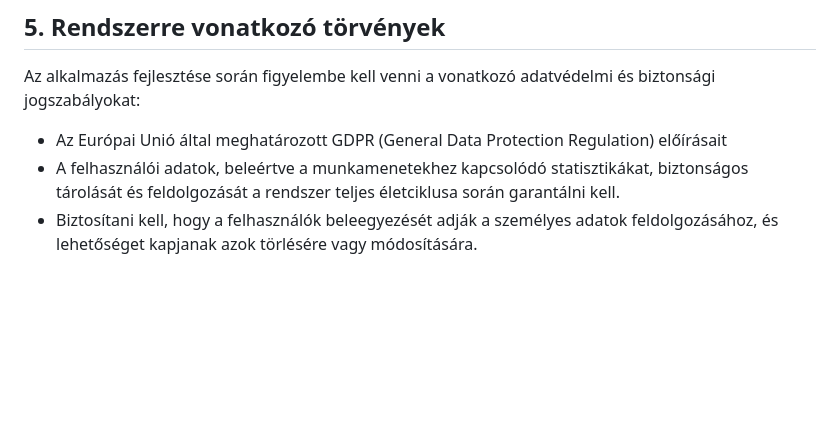
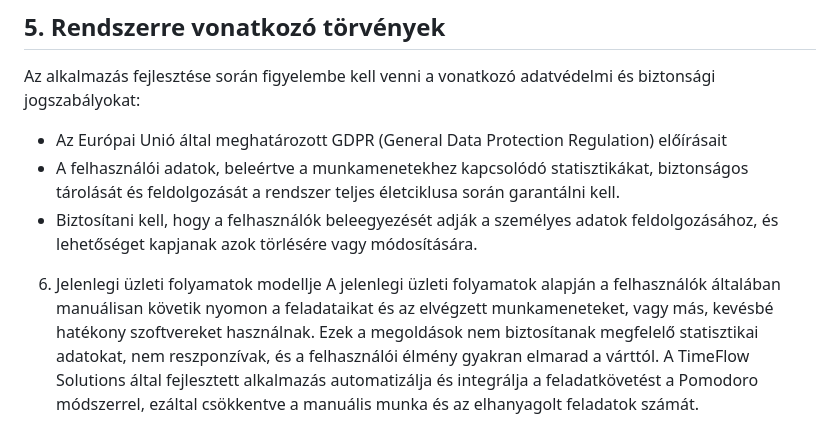
Before and after one commit to nacsacsa/Pomodoro, a Markdown page: Követelmény specifikáció.md, the part around the change. Drawn GitHub-style; blank space fills up the shorter version.

Commit message:
Követelmény specifikáció Jelenlegi üzleti folyamatok modellje rész feltöltése

```diff
--- a/Követelmény specifikáció.md
+++ b/Követelmény specifikáció.md
@@ -25,3 +25,6 @@ A TimeFlow Solutions által fejlesztett új rendszer egy reszponzív Pomodoro id
 - Az Európai Unió által meghatározott GDPR (General Data Protection Regulation) előírásait
 - A felhasználói adatok, beleértve a munkamenetekhez kapcsolódó statisztikákat, biztonságos tárolását és feldolgozását a rendszer teljes életciklusa során garantálni kell.
 - Biztosítani kell, hogy a felhasználók beleegyezését adják a személyes adatok feldolgozásához, és lehetőséget kapjanak azok törlésére vagy módosítására.
+
+6. Jelenlegi üzleti folyamatok modellje
+A jelenlegi üzleti folyamatok alapján a felhasználók általában manuálisan követik nyomon a feladataikat és az elvégzett munkameneteket, vagy más, kevésbé hatékony szoftvereket használnak. Ezek a megoldások nem biztosítanak megfelelő statisztikai adatokat, nem reszponzívak, és a felhasználói élmény gyakran elmarad a várttól. A TimeFlow Solutions által fejlesztett alkalmazás automatizálja és integrálja a feladatkövetést a Pomodoro módszerrel, ezáltal csökkentve a manuális munka és az elhanyagolt feladatok számát.
```
